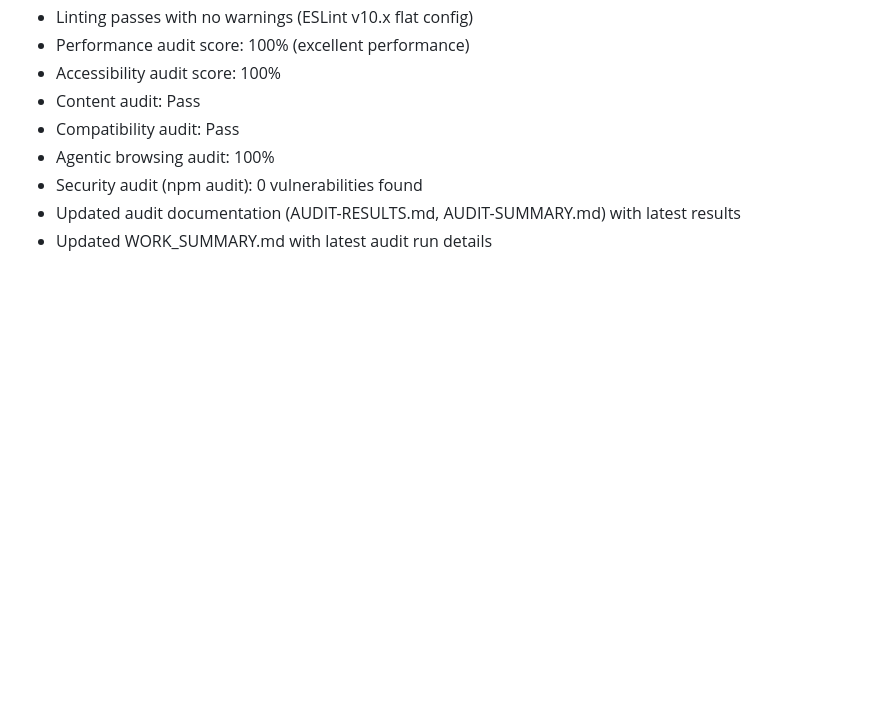
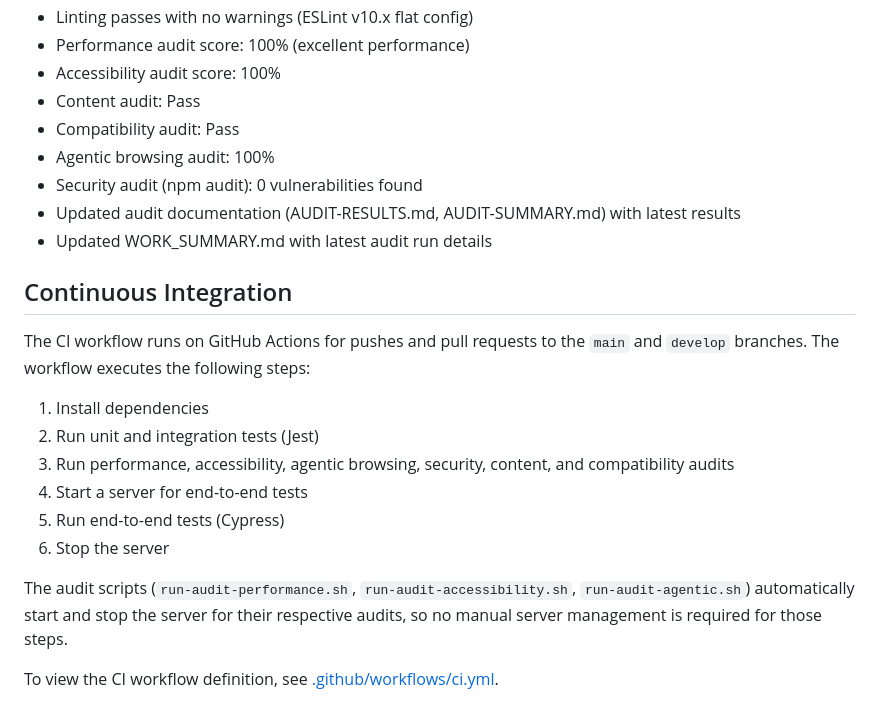
Before and after one commit to ascendmaui/meridian, a Markdown page: docs/TESTING.md, the part around the change. GitHub-like rendering; blank space fills up the shorter version.

Commit message:
Add CI section to testing guide documentation

```diff
--- a/docs/TESTING.md
+++ b/docs/TESTING.md
@@ -230,3 +230,19 @@ lsof -ti:8080 | xargs kill -9 2>/dev/null || true
 - Security audit (npm audit): 0 vulnerabilities found
 - Updated audit documentation (AUDIT-RESULTS.md, AUDIT-SUMMARY.md) with latest results
 - Updated WORK_SUMMARY.md with latest audit run details
+
+
+## Continuous Integration
+
+The CI workflow runs on GitHub Actions for pushes and pull requests to the `main` and `develop` branches. The workflow executes the following steps:
+
+1. Install dependencies
+2. Run unit and integration tests (Jest)
+3. Run performance, accessibility, agentic browsing, security, content, and compatibility audits
+4. Start a server for end-to-end tests
+5. Run end-to-end tests (Cypress)
+6. Stop the server
+
+The audit scripts (`run-audit-performance.sh`, `run-audit-accessibility.sh`, `run-audit-agentic.sh`) automatically start and stop the server for their respective audits, so no manual server management is required for those steps.
+
+To view the CI workflow definition, see [.github/workflows/ci.yml](.github/workflows/ci.yml).
```
